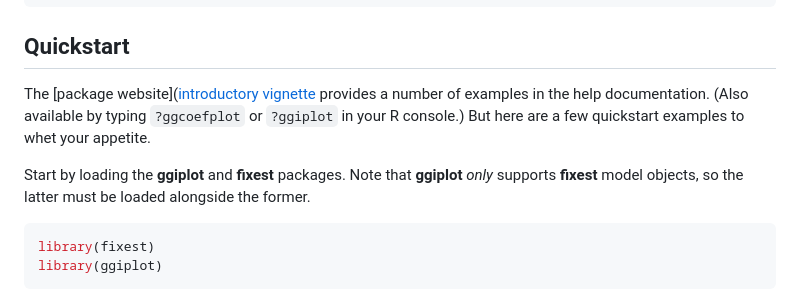
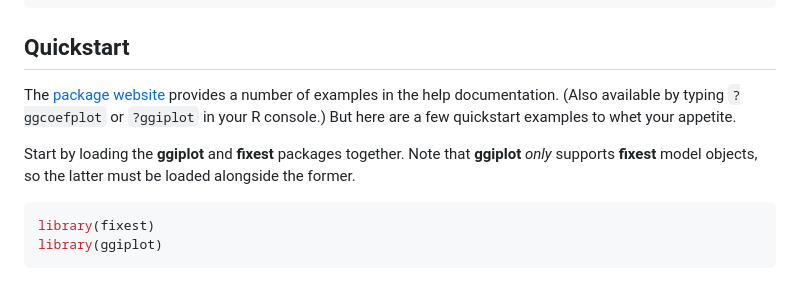
Before and after one commit to grantmcdermott/ggfixest, a Markdown page: README.md, the part around the change. GitHub-like rendering.

Commit message:
fix link

```diff
--- a/README.md
+++ b/README.md
@@ -30,13 +30,12 @@ install.packages("ggiplot", repos = "https://grantmcdermott.r-universe.dev")
 
 ## Quickstart
 
-The \[package website\]([introductory
-vignette](http://grantmcdermott.com/ggiplot) provides a number of
-examples in the help documentation. (Also available by typing
-`?ggcoefplot` or `?ggiplot` in your R console.) But here are a few
+The [package website](http://grantmcdermott.com/ggiplot)
+provides a number of examples in the help documentation. (Also available by
+typing `?ggcoefplot` or `?ggiplot` in your R console.)  But here are a few
 quickstart examples to whet your appetite.
 
-Start by loading the **ggiplot** and **fixest** packages. Note that
+Start by loading the **ggiplot** and **fixest** packages together. Note that
 **ggiplot** *only* supports **fixest** model objects, so the latter must
 be loaded alongside the former.
 
```
